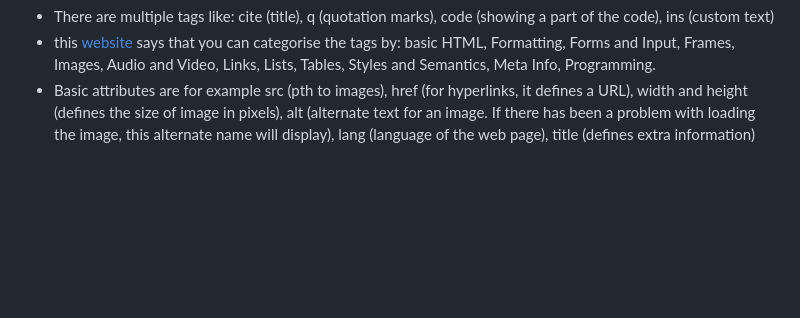
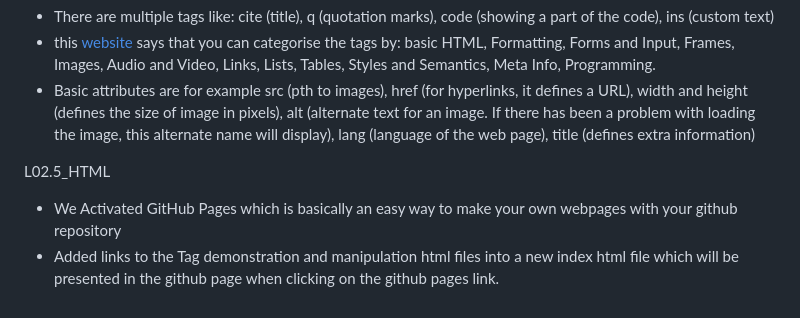
Before and after one commit to FreiJustin/Code1, a Markdown page: nodes.md, the part around the change. Rendered like a GitHub page; blank space fills up the shorter version.

Commit message:
L02.5 added

```diff
--- a/nodes.md
+++ b/nodes.md
@@ -62,3 +62,8 @@ L02.4_ HTML
 - There are multiple tags like: cite (title), q (quotation marks), code (showing a part of the code), ins (custom text)
 - this [website](https://www.w3schools.com/tags/ref_byfunc.asp) says that you can categorise the tags by: basic HTML, Formatting, Forms and Input, Frames, Images, Audio and Video, Links, Lists, Tables, Styles and Semantics, Meta Info, Programming.
 - Basic attributes are for example src (pth to images), href (for hyperlinks, it defines a URL), width and height (defines the size of image in pixels), alt (alternate text for an image. If there has been a problem with loading the image, this alternate name will display), lang (language of the web page), title (defines extra information)
+
+L02.5_HTML
+
+- We Activated GitHub Pages which is basically an easy way to make your own webpages with your github repository
+- Added links to the Tag demonstration and manipulation html files into a new index html file which will be presented in the github page when clicking on the github pages link.
```
